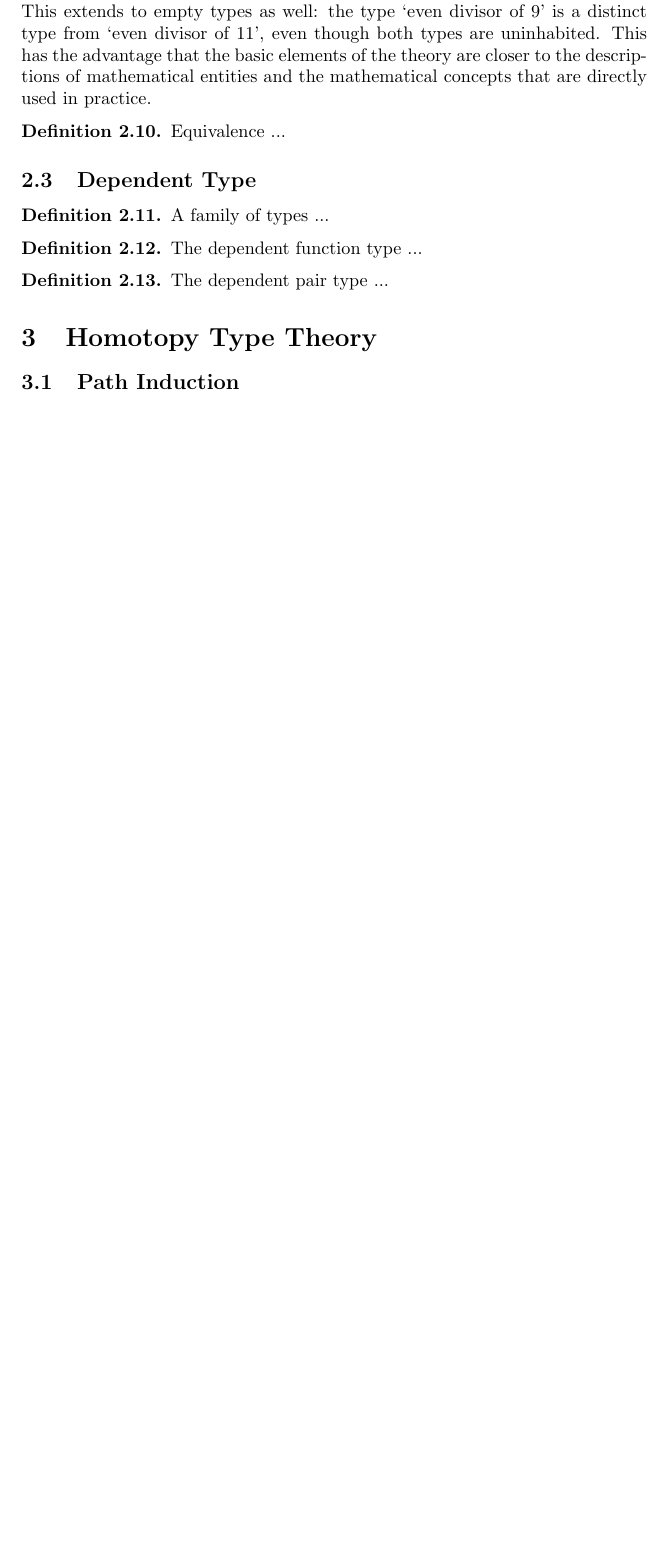
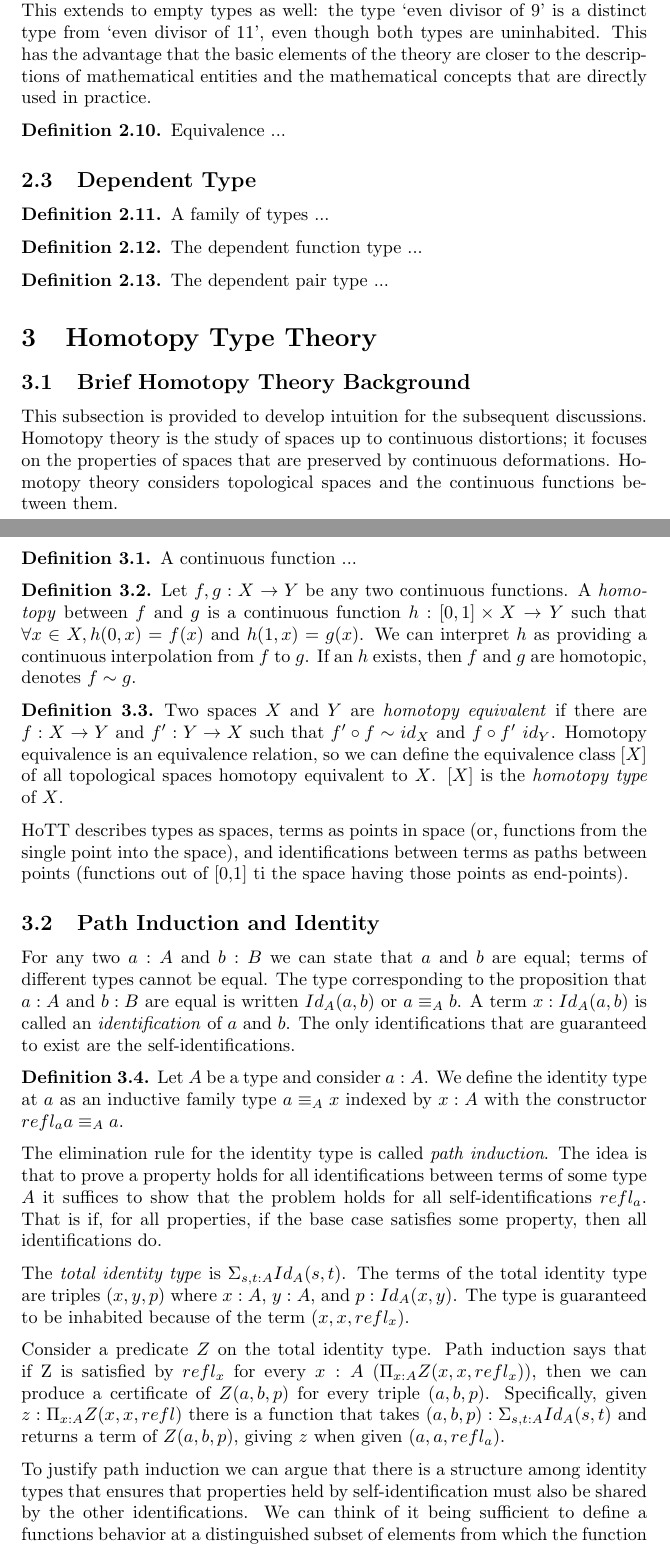
Before and after one commit to trey3p/notes, a LaTeX document (hott/hott-notes.tex): part of page 2 of 4 before the commit and two parts of pages 2 and 3 of 6 after it, the two joined at a grey line, cut so that both start at the same text, the shorter picture padded with empty space. Compiled offline with pdfLaTeX.

Commit message:
notes on identity and path induction

```diff
--- a/hott/hott-notes.tex
+++ b/hott/hott-notes.tex
@@ -79,5 +81,37 @@ Equivalence ...
 
 \section{Homotopy Type Theory}
 
+\subsection{Brief Homotopy Theory Background}
 
-\subsection{Path Induction}
+This subsection is provided to develop intuition for the subsequent discussions. Homotopy theory is the study of spaces up to continuous distortions; it focuses on the properties of spaces that are preserved by continuous deformations. Homotopy theory considers topological spaces and the continuous functions between them.
+
+\begin{definition}
+ A continuous function ...
+\end{definition}
+
+\begin{definition}
+  Let $f, g : X \to Y$ be any two continuous functions. A \emph{homotopy} between $f$ and $g$ is a continuous function $h : [0, 1] \times X \to Y$ such that $\forall x \in X, h(0, x) = f(x)$ and $h(1, x) = g(x)$. We can interpret $h$ as providing a continuous interpolation from $f$ to $g$. If an $h$ exists, then $f$ and $g$ are homotopic, denotes $f \sim g$.
+\end{definition}
+
+
+\begin{definition}
+  Two spaces $X$ and $Y$ are \emph{homotopy equivalent} if there are $f : X \to Y$ and $f' : Y \to X$ such that $f' \circ f \sim id_{X}$ and $f \circ f' ~ id_{Y}$. Homotopy equivalence is an equivalence relation, so we can define the equivalence class $[X]$ of all topological spaces homotopy equivalent to $X$. $[X]$ is the \emph{homotopy type} of $X$.
+\end{definition}
+
+HoTT describes types as spaces, terms as points in space (or, functions from the single point into the space), and identifications between terms as paths between points (functions out of [0,1] ti the space having those points as end-points).
+
+\subsection{Path Induction and Identity}
+
+For any two $a : A$ and $b : B$ we can state that $a$ and $b$ are equal; terms of different types cannot be equal. The type corresponding to the proposition that $a : A$ and $b : B$ are equal is written $Id_{A}(a, b)$ or $a \equiv_{A} b$. A term $x : Id_{A}(a, b)$ is called an \emph{identification} of $a$ and $b$. The only identifications that are guaranteed to exist are the self-identifications.
+
+\begin{definition}\label{dfn: identity-type}
+  Let $A$ be a type and consider $a : A$. We define the identity type at $a$ as an inductive family type $a \equiv_{A} x$ indexed by $x : A$ with the constructor $refl_{a} a \equiv_{A} a$.
+\end{definition}
+
+The elimination rule for the identity type is called \emph{path induction}. The idea is that to prove a property holds for all identifications between terms of some type $A$ it suffices to show that the problem holds for all self-identifications $refl_{a}$. That is if, for all properties, if the base case satisfies some property, then all identifications do.
+
+The \emph{total identity type} is $\Sigma_{s, t : A} Id_{A}(s, t)$. The terms of the total identity type are triples $(x, y, p)$ where $x : A$, $y : A$, and $p : Id_{A}(x, y)$. The type is guaranteed to be inhabited because of the term $(x, x, refl_{x})$.
+
+Consider a predicate $Z$ on the total identity type. Path induction says that if Z is satisfied by $refl_{x}$ for every $x : A$ ($\Pi_{x : A} Z(x,x,refl_{x})$), then we can produce a certificate of $Z(a, b, p)$ for every triple $(a, b, p)$. Specifically, given $z : \Pi_{x : A} Z(x, x, refl)$ there is a function that takes $(a, b, p) : \Sigma_{s, t : A} Id_{A}(s, t)$ and returns a term of $Z(a, b, p)$, giving $z$ when given $(a, a, refl_{a})$.
+
+To justify path induction we can argue that there is a structure among identity types that ensures that properties held by self-identification must also be shared by the other identifications. We can think of it being sufficient to define a functions behavior at a distinguished subset of elements from which the function is ensured to be well-defined for all other elements (like defining a linear function on the vector space by specifying its output on the basis vectors).
```
Also changed, not shown: hott/hott-notes.pdf, hott/hott-notes.tex (21 more changed lines).
